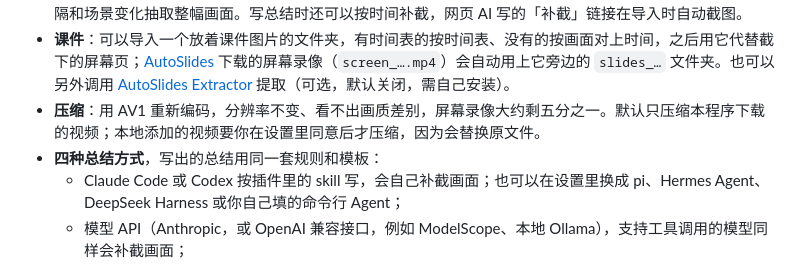
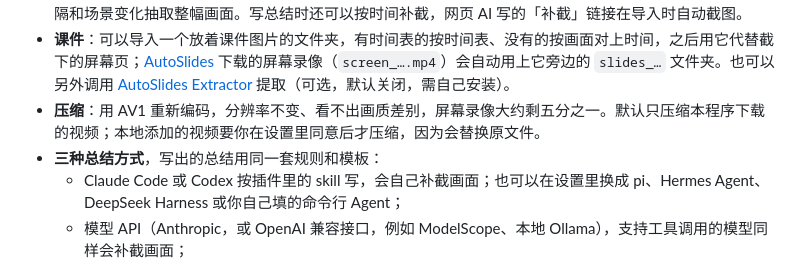
Before and after one commit to edsfod/video-agent, a Markdown page: README.md, the part around the change. Rendered like a GitHub page.

Commit message:
Update summary methods in README.md

```diff
--- a/README.md
+++ b/README.md
@@ -40,7 +40,7 @@ Video Agent 由三部分组成，按需取用：
 - **屏幕页和代表画面**：自动识别画面布局，摄像头和屏幕拼在一起时只看屏幕那块，用原始分辨率截下每一页幻灯片、代码和文档（多少页就留多少页）；同一页逐行出现的几步合成一页，留最完整的那张；另外按时间间隔和场景变化抽取整幅画面。写总结时还可以按时间补截，网页 AI 写的「补截」链接在导入时自动截图。
 - **课件**：可以导入一个放着课件图片的文件夹，有时间表的按时间表、没有的按画面对上时间，之后用它代替截下的屏幕页；[AutoSlides](https://github.com/bit-admin/Yanhekt-AutoSlides) 下载的屏幕录像（`screen_….mp4`）会自动用上它旁边的 `slides_…` 文件夹。也可以另外调用 [AutoSlides Extractor](https://github.com/bit-admin/AutoSlides-Extractor) 提取（可选，默认关闭，需自己安装）。
 - **压缩**：用 AV1 重新编码，分辨率不变、看不出画质差别，屏幕录像大约剩五分之一。默认只压缩本程序下载的视频；本地添加的视频要你在设置里同意后才压缩，因为会替换原文件。
-- **四种总结方式**，写出的总结用同一套规则和模板：
+- **三种总结方式**，写出的总结用同一套规则和模板：
   - Claude Code 或 Codex 按插件里的 skill 写，会自己补截画面；也可以在设置里换成 pi、Hermes Agent、DeepSeek Harness 或你自己填的命令行 Agent；
   - 模型 API（Anthropic，或 OpenAI 兼容接口，例如 ModelScope、本地 Ollama），支持工具调用的模型同样会补截画面；
   - 复制材料，贴进任何聊天 AI；要连画面一起给，导出 zip，或者导出成文件夹：不收 zip、文件数有上限的（如 DeepSeek 网页版最多 50 个），屏幕页会拼成总图，凑进上限。
```
